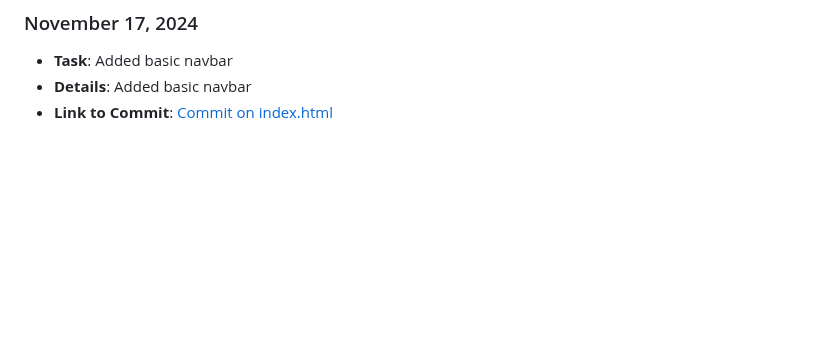
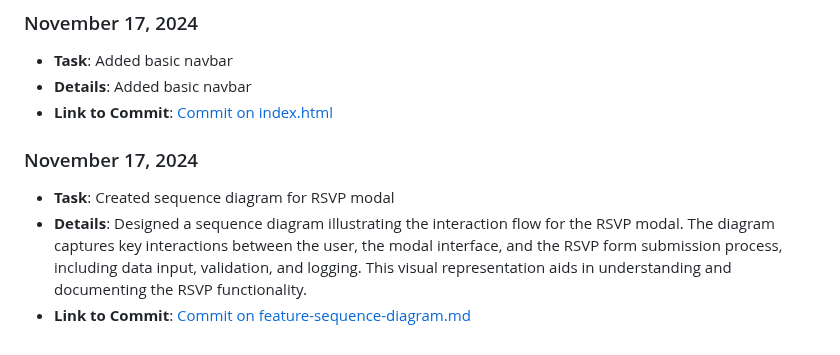
Before and after one commit to ibhattacharj/LocalVibes, a Markdown page: reports/Ipsita-Bhattacharjee.md, the part around the change. Drawn GitHub-style; blank space fills up the shorter version.

Commit message:
updated my top 3 commits for this milestone and also added more specific tasks to my contributions file

```diff
--- a/reports/Ipsita-Bhattacharjee.md
+++ b/reports/Ipsita-Bhattacharjee.md
@@ -43,3 +43,9 @@
 - **Task**: Added basic navbar
 - **Details**: Added basic navbar
 - **Link to Commit**: [Commit on index.html](https://github.com/ibhattacharj/LocalVibes/commit/6c5fff609cde2c0f2f4fae5177c25679b0b91e33)
+
+
+### November 17, 2024
+- **Task**: Created sequence diagram for RSVP modal
+- **Details**: Designed a sequence diagram illustrating the interaction flow for the RSVP modal. The diagram captures key interactions between the user, the modal interface, and the RSVP form submission process, including data input, validation, and logging. This visual representation aids in understanding and documenting the RSVP functionality.
+- **Link to Commit**: [Commit on feature-sequence-diagram.md](https://github.com/ibhattacharj/LocalVibes/commit/82657ba8f0af36e66d673bcdca0f06e6a67a4a5b)
```
Also changed, not shown: team/m2/roles.md (+3 -3 lines).
